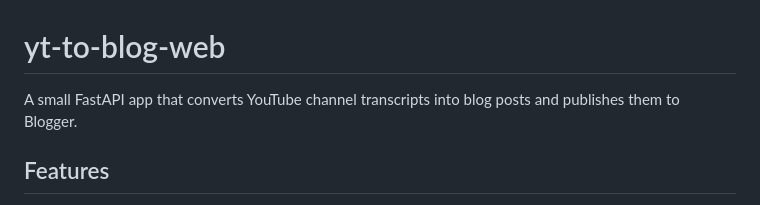
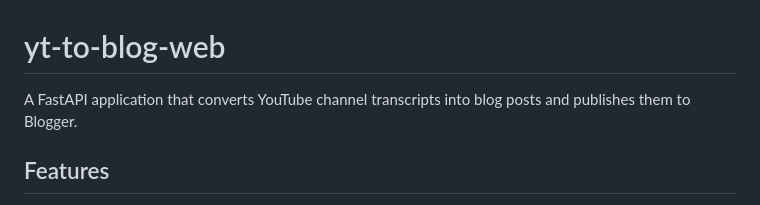
Before and after one commit to mouli005-star/videotoblog, a Markdown page: README.md, the part around the change. Drawn GitHub-style.

Commit message:
Revise description of FastAPI application

```diff
--- a/README.md
+++ b/README.md
@@ -1,6 +1,6 @@
 # yt-to-blog-web
 
-A small FastAPI app that converts YouTube channel transcripts into blog posts and publishes them to Blogger.
+A FastAPI application that converts YouTube channel transcripts into blog posts and publishes them to Blogger.
 
 ## Features
 
```
